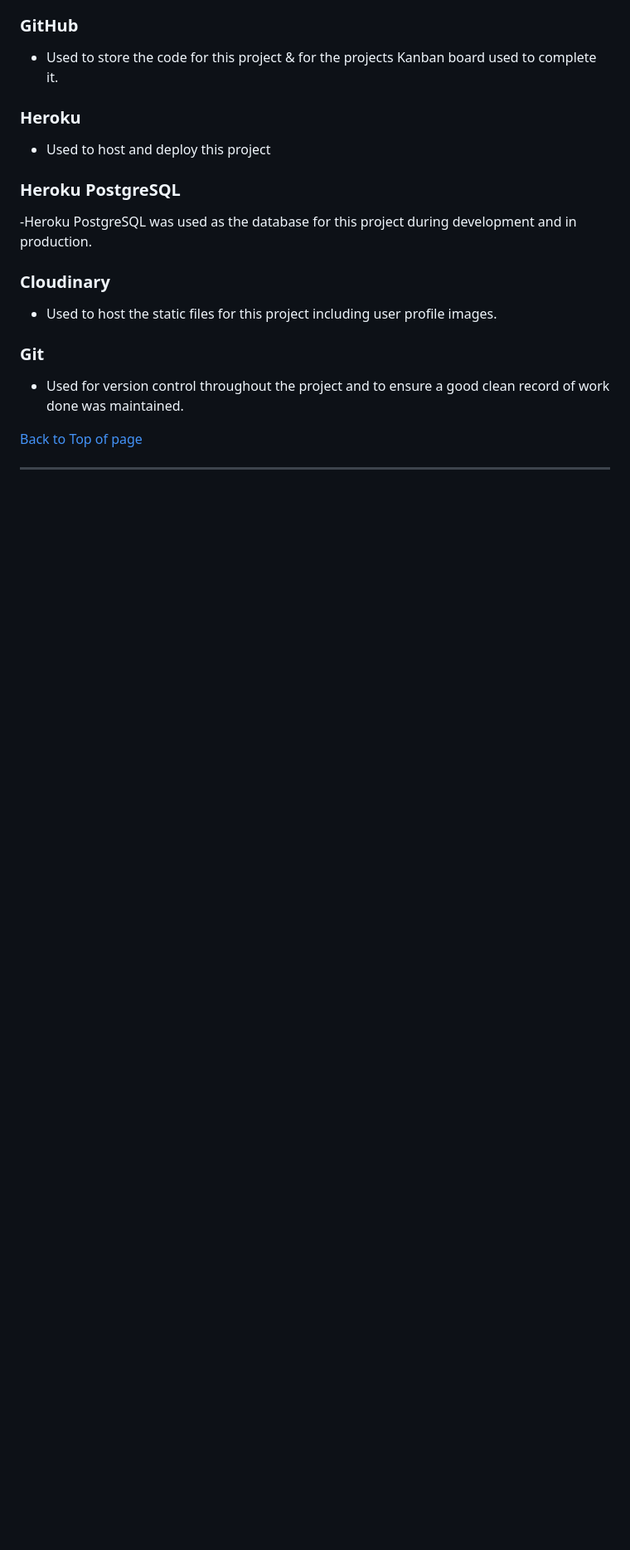
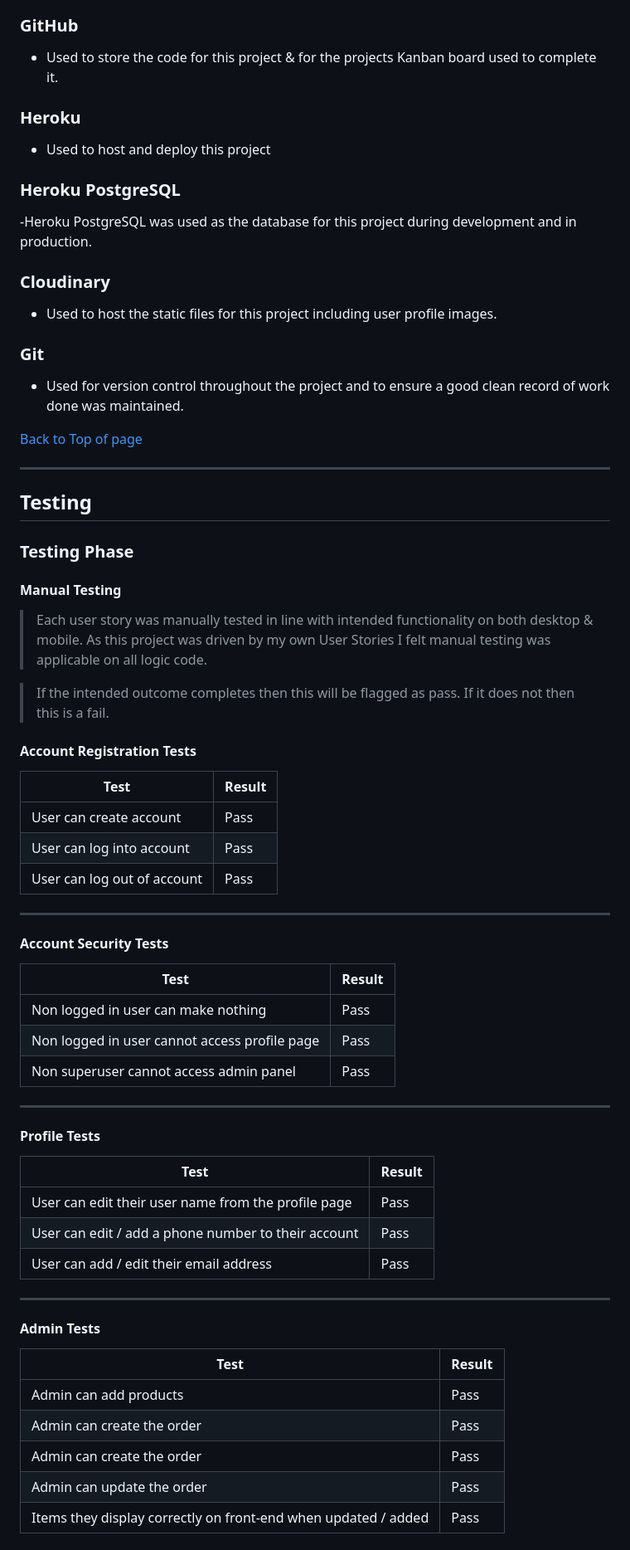
Before and after one commit to RockyPraxe/Customer-relationship-management-application, a Markdown page: README.md, the part around the change printed below. Shown: that part at 83% size. Rendered like a GitHub page; blank space fills up the shorter version.

Commit message:
Update README.md
Add testing

```diff
--- a/README.md
+++ b/README.md
@@ -357,3 +357,58 @@ If the specific user story does not auto pop up then please click on it from the
 [Back to Top of page](#contents)
 
 ---
+
+<a name="testing"></a>
+## Testing
+
+
+### Testing Phase
+
+#### Manual Testing
+
+> Each user story was manually tested in line with intended functionality on both desktop & mobile.
+> As this project was driven by my own User Stories I  felt manual testing was applicable on all logic code.
+
+
+>If the intended outcome completes then this will be flagged as pass. If it does not then this is a fail.
+
+
+#### Account Registration Tests
+| Test |Result  |
+|--|--|
+| User can create account | Pass |
+| User can log into account| Pass|
+|User can log out of account|Pass|
+
+---
+
+#### Account Security Tests
+
+| Test |Result  |
+|--|--|
+|Non logged in user can make nothing | Pass |
+|Non logged in user cannot access profile page| Pass|
+|Non superuser cannot access admin panel|Pass|
+
+---
+
+#### Profile Tests
+
+| Test |Result  |
+|--|--|
+|User can edit their user name from the profile page | Pass |
+|User can edit / add a phone number to their account| Pass|
+|User can add / edit their email address|Pass|
+
+---
+
+#### Admin Tests
+
+| Test |Result  |
+|--|--|
+|Admin can add products |Pass|
+|Admin can create the order|Pass|
+|Admin can create the order|Pass|
+|Admin can update the order|Pass|
+|Items they display correctly on front-end when updated / added|Pass|
+
```
Also changed, not shown: other parts of README.md (+69 -0 lines).
